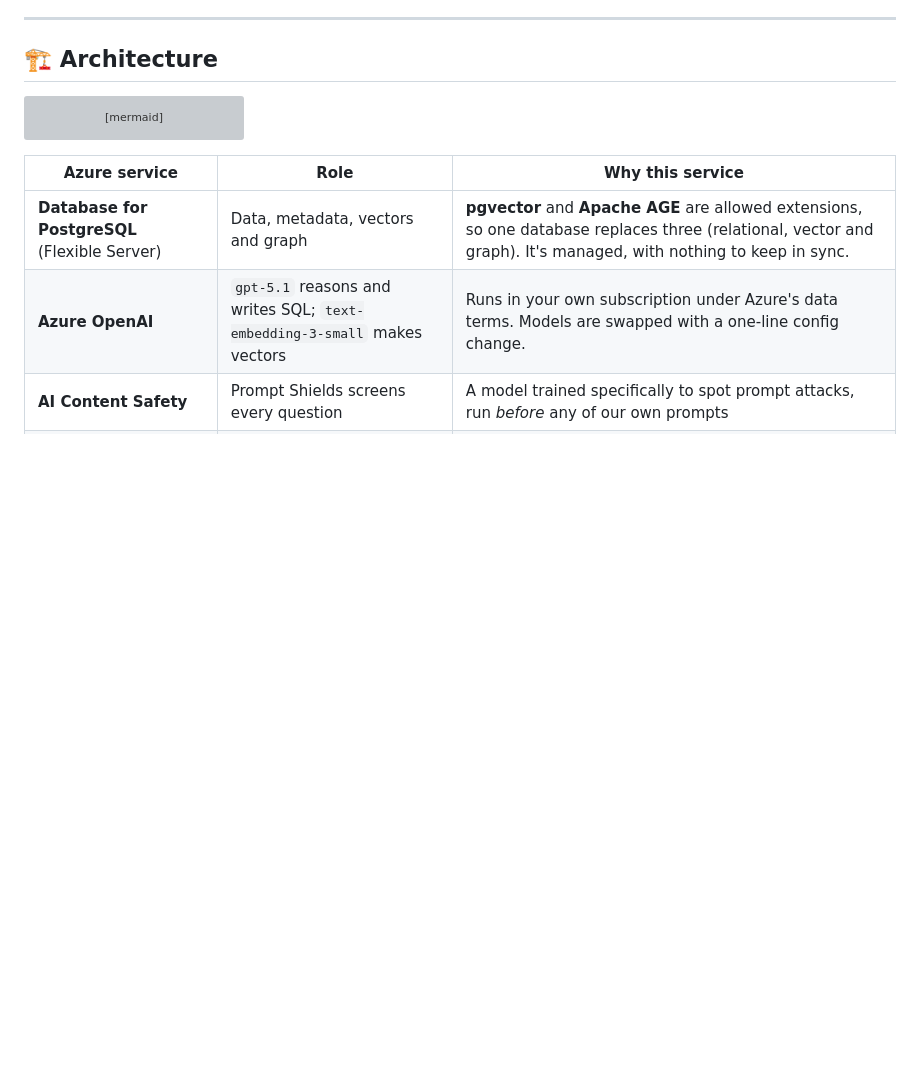
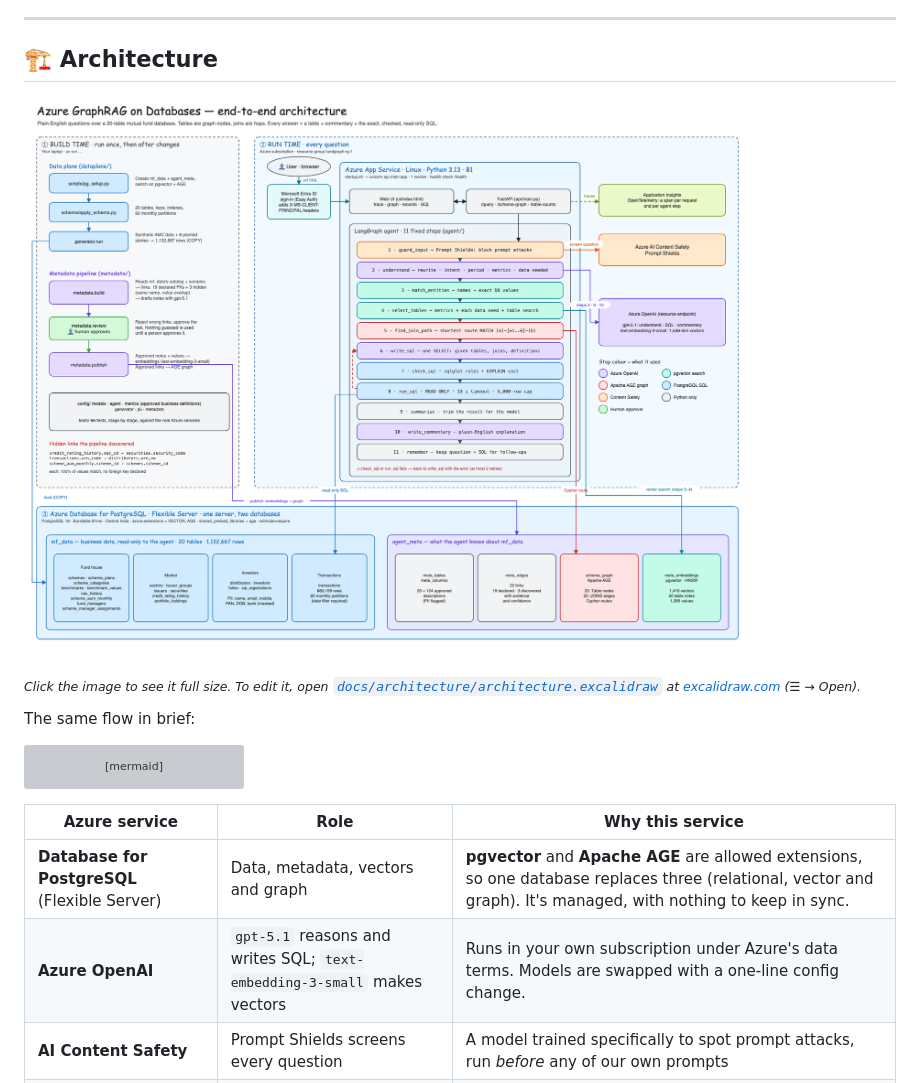
Before and after one commit to SetuAI/Agentic-AI-in-Azure-Udemy, a Markdown page: Azure-Graph-RAG-on-DBs/README.md, the part around the change. GitHub-like rendering; blank space fills up the shorter version; grey boxes are pictures that could not be loaded.

Commit message:
Show the architecture diagram in the Azure Graph RAG on DBs README
Co-Authored-By: Claude Opus 5.5 <noreply@anthropic.com>

````diff
--- a/Azure-Graph-RAG-on-DBs/README.md
+++ b/Azure-Graph-RAG-on-DBs/README.md
@@ -169,6 +169,12 @@ Full descriptions, columns and links are in **[tables.md](tables.md)**.
 ---
 
 ## 🏗️ Architecture
+
+[![End-to-end architecture: build time (data plane and metadata pipeline), run time (Entra ID, App Service, the 11 LangGraph steps, Content Safety, Azure OpenAI, Application Insights) and the PostgreSQL server with mf_data and agent_meta](docs/architecture/architecture-preview.png)](docs/architecture/architecture-preview.png)
+
+<sub>*Click the image to see it full size. To edit it, open [`docs/architecture/architecture.excalidraw`](docs/architecture/architecture.excalidraw) at [excalidraw.com](https://excalidraw.com) (☰ → Open).*</sub>
+
+The same flow in brief:
 
 ```mermaid
 graph LR
````
